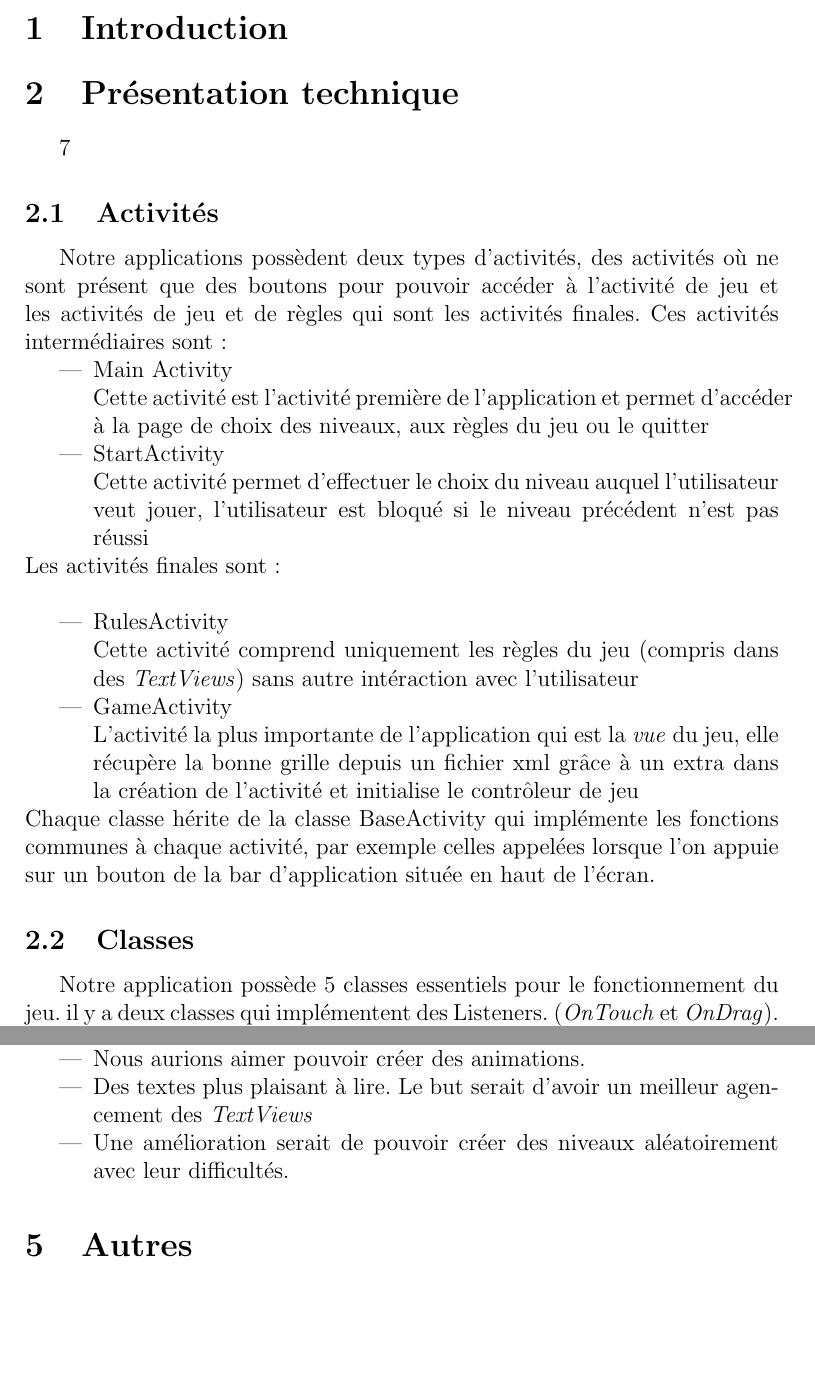
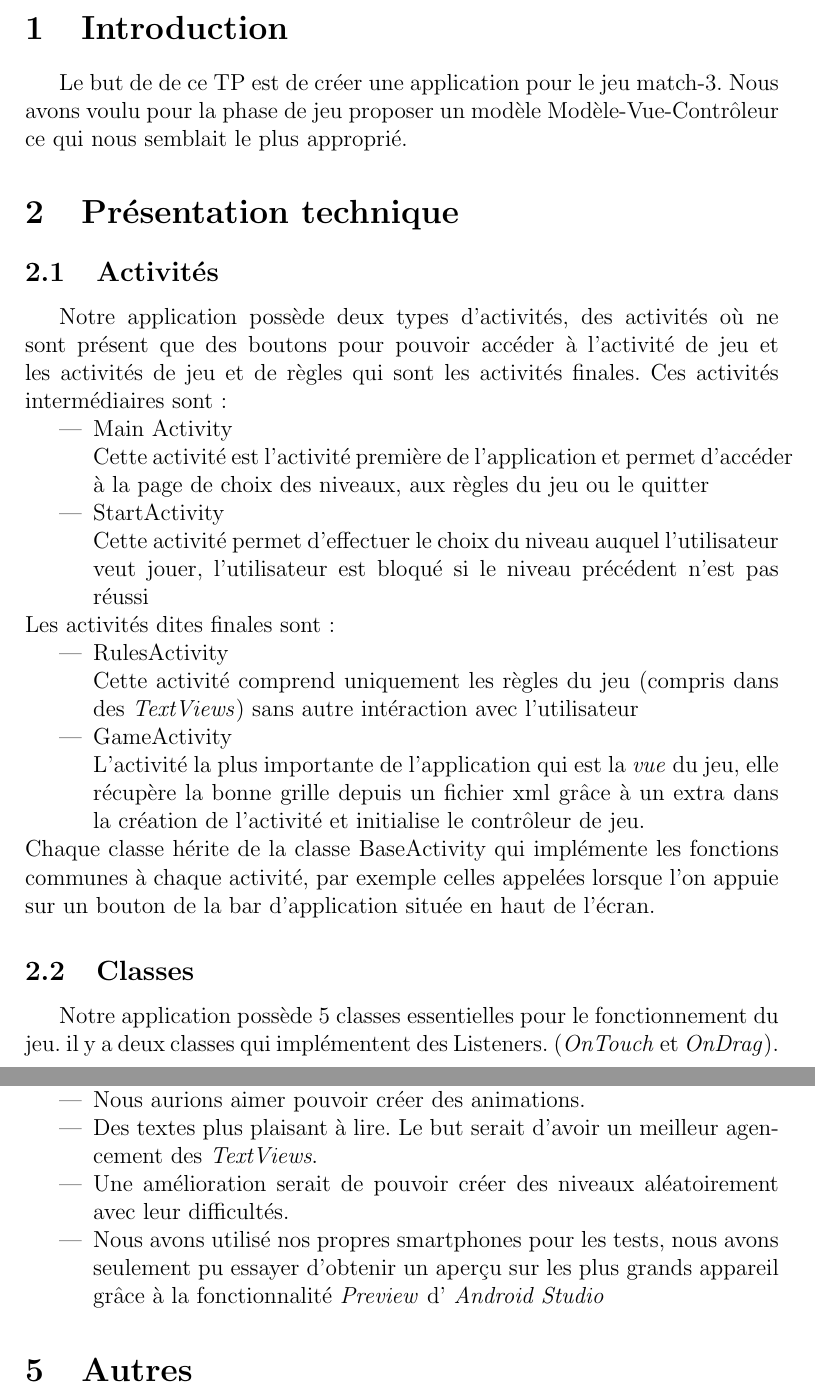
Before and after one commit to BrazierF/CandyCrush-Like, a LaTeX document (rapport/rapport.tex): two parts of pages 2 and 4 of 4, joined at a grey line, cut so that both start at the same text, the shorter picture padded with empty space. Compiled offline with pdfLaTeX.

Commit message:
Version 3

```diff
--- a/other/rapport.tex
+++ b/rapport/rapport.tex
@@ -108,28 +108,28 @@ Fabien  \textsc{BERQUEZ} % Supervisor's Name
 \end{titlepage}
 
 \section{Introduction}
-
-\section{Présentation technique}7
+Le but de de ce TP est de créer une application pour le jeu match-3. Nous avons voulu pour la phase de jeu proposer un modèle Modèle-Vue-Contrôleur ce qui nous semblait le plus approprié.
+\section{Présentation technique}
 \subsection{Activités}
-Notre applications possèdent deux types d'activités, des activités où ne sont présent que des boutons pour pouvoir accéder à l'activité de jeu et les activités de jeu et de règles qui sont les activités finales. Ces activités intermédiaires sont :
+Notre application possède deux types d'activités, des activités où ne sont présent que des boutons pour pouvoir accéder à l'activité de jeu et les activités de jeu et de règles qui sont les activités finales. Ces activités intermédiaires sont :
 \begin{itemize}
 \item Main Activity \\
 Cette activité est l'activité première de l'application et permet d'accéder à la page de choix des niveaux,  aux règles du jeu ou  le quitter
 \item StartActivity \\
 Cette activité permet d'effectuer le choix du niveau auquel l'utilisateur veut jouer, l'utilisateur est bloqué si le niveau précédent n'est pas réussi
 \end{itemize}
-Les activités finales sont : \\
+Les activités dites finales sont :
 \begin{itemize}
 \item RulesActivity \\
 Cette activité comprend uniquement les règles du jeu (compris dans des \textit{TextViews}) sans autre intéraction avec l'utilisateur
 \item GameActivity \\
-L'activité la plus importante de l'application qui est la \textit{vue} du jeu, elle récupère la bonne  grille depuis un fichier xml grâce à un extra dans la création de l'activité et initialise le contrôleur de jeu
+L'activité la plus importante de l'application qui est la \textit{vue} du jeu, elle récupère la bonne  grille depuis un fichier xml grâce à un extra dans la création de l'activité et initialise le contrôleur de jeu.
 \end{itemize}
 Chaque classe hérite de la classe BaseActivity qui implémente les fonctions communes à chaque activité, par exemple celles appelées lorsque l'on appuie sur un bouton de la bar d'application située en haut de l'écran.
 
 
 \subsection{Classes}
-Notre application possède 5 classes essentiels pour le fonctionnement du jeu. il y a deux classes qui implémentent des Listeners. (\textit{OnTouch} et \textit{OnDrag}). L'\textit{OnTouchListener} permet de faire disparaître l'élement lorsque l'on appuie dessus et qu'on comment à le déplacer.   L'\textit{OnDragListener} a surtout pour but de détecter les éléments que l'utilisateur veut échanger et d'\textit{envoyer} cette requête au contrôleur. Les autres classes sont Circle, Level et LevelController.
+Notre application possède 5 classes essentielles pour le fonctionnement du jeu. il y a deux classes qui implémentent des Listeners. (\textit{OnTouch} et \textit{OnDrag}). L'\textit{OnTouchListener} permet de faire disparaître l'élement lorsque l'on appuie dessus et qu'on comment à le déplacer.   L'\textit{OnDragListener} a surtout pour but de détecter les éléments que l'utilisateur veut échanger et d'\textit{envoyer} cette requête au contrôleur. Les autres classes sont Circle, Level et LevelController.
 \subsubsection{Level}
 L'instance de cette classe contient tous les caractéristiques (nombre de lignes, colonnes, score à atteindre,...) d'un niveau de jeu.
 \subsubsection{LevelController}
@@ -149,8 +149,9 @@ Nous avons identifié quelques points faibles dans notre application. Voici la l
 \item Nous avons essayé après coup de créer un mode pour voir les différentes étapes dans un même coup ou échange.
 \item Des artefacts peuvent apparaître dans le jeu (des alignements qui devraient disparaître) ou un élément qui reste dans son état \textit{à enlever} identifiable par sa transparence.
 \item Nous aurions aimer pouvoir créer des animations.
-\item Des textes plus plaisant à lire. Le but serait d'avoir un meilleur agencement des \textit{TextViews}
+\item Des textes plus plaisant à lire. Le but serait d'avoir un meilleur agencement des \textit{TextViews}.
 \item Une amélioration serait de pouvoir créer des niveaux aléatoirement avec leur difficultés.
+\item Nous avons utilisé nos propres smartphones pour les tests, nous avons seulement pu essayer d'obtenir un aperçu sur les plus grands appareil grâce à la fonctionnalité \textit{Preview} d' \textit{Android Studio}
 \end{itemize}
 
 \section{Autres}
```
Also changed, not shown: other/rapport.pdf (deleted), rapport/poly.jpg (renamed from other/poly.jpg), rapport/rapport.pdf (added), 5 other files.
